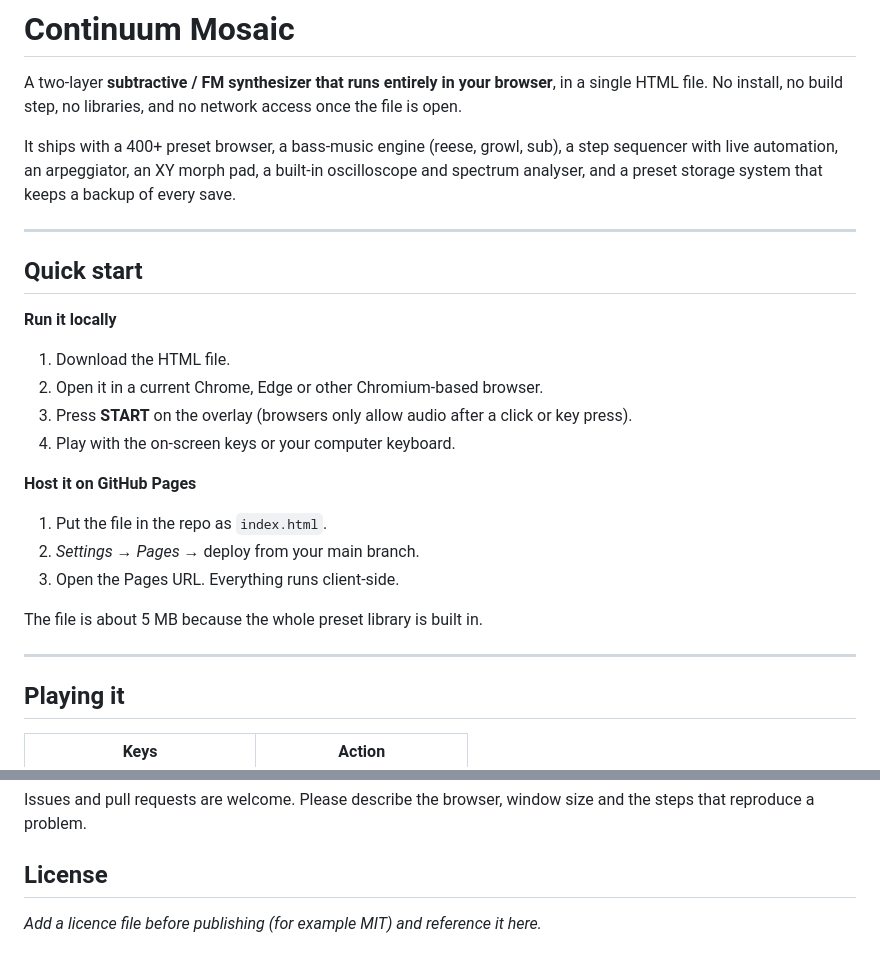
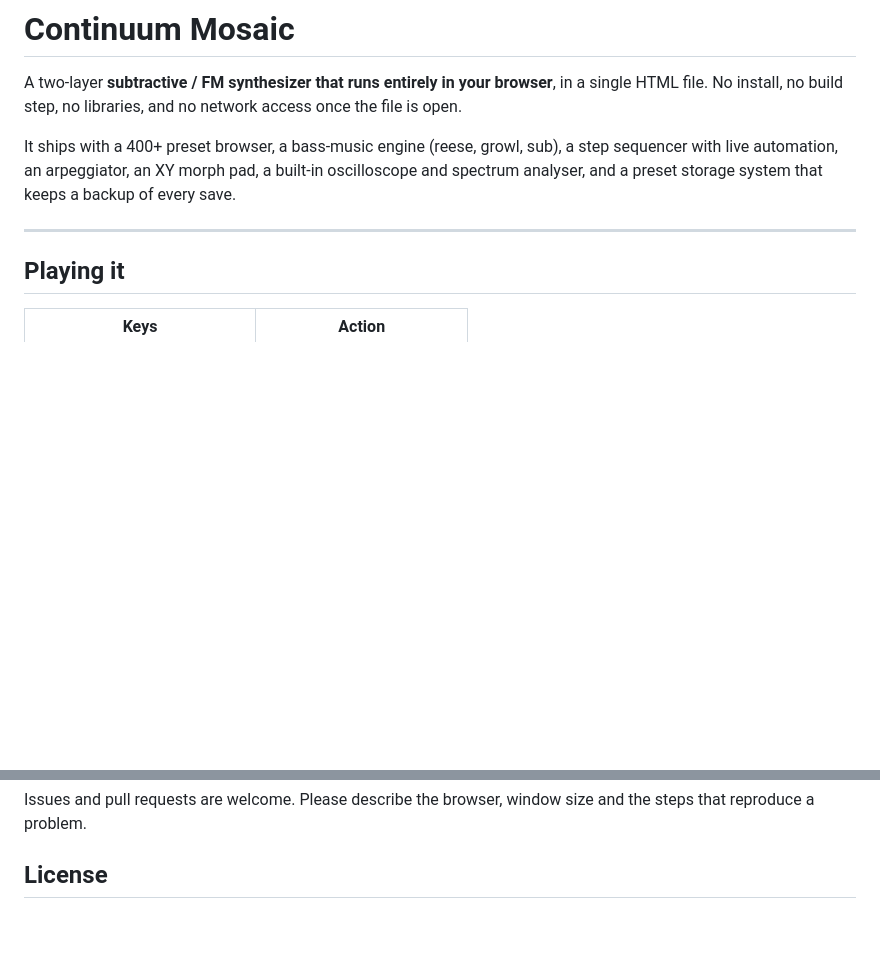
Before and after one commit to stefanoPollina/mosaic_subtractive_fm, a Markdown page: README.md, 2 parts joined by grey strips. GitHub-like rendering; blank space fills up the shorter version.

Commit message:
Update README by removing quick start section
Removed quick start instructions and commented-out screenshot placeholders from README.

```diff
--- a/README (1).md
+++ b/README.md
@@ -12,25 +8,5 @@ Add screenshots to a docs/ folder and uncomment:
 
 ---
-
-## Quick start
-
-**Run it locally**
-
-1. Download the HTML file.
-2. Open it in a current Chrome, Edge or other Chromium-based browser.
-3. Press **START** on the overlay (browsers only allow audio after a click or key press).
-4. Play with the on-screen keys or your computer keyboard.
-
-**Host it on GitHub Pages**
-
-1. Put the file in the repo as `index.html`.
-2. *Settings → Pages →* deploy from your main branch.
-3. Open the Pages URL. Everything runs client-side.
-
-The file is about 5 MB because the whole preset library is built in.
-
----
-
 ## Playing it
 
 | Keys | Action |
@@ -154,5 +130,3 @@ The features were verified with automated headless-Chromium tests (Playwright) t
 Issues and pull requests are welcome. Please describe the browser, window size and the steps that reproduce a problem.
 
 ## License
-
-*Add a licence file before publishing (for example MIT) and reference it here.*
```
Also changed, not shown: other parts of README.md (+1 -5 lines).
